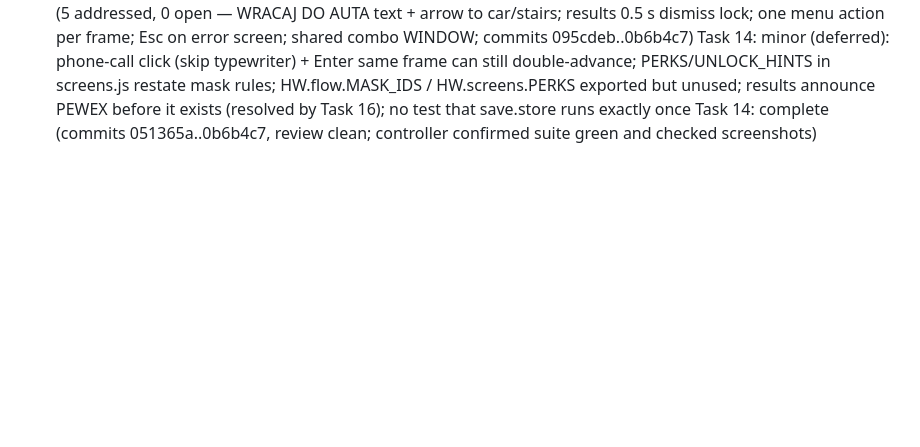
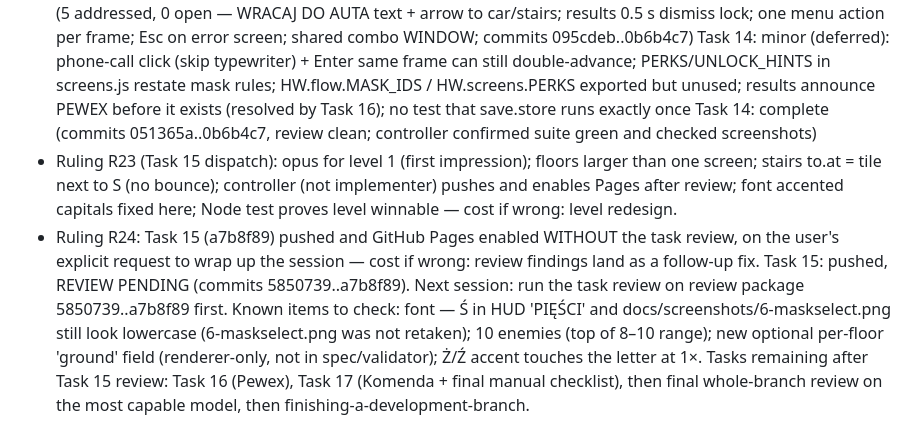
Before and after one commit to MaciejSulewski/hotline-warsaw, a Markdown page: docs/superpowers/progress.md, the part around the change. Drawn GitHub-style; blank space fills up the shorter version.

Commit message:
docs: progress ledger after Task 15
Co-Authored-By: Claude Opus 5.5 <noreply@anthropic.com>

```diff
--- a/docs/superpowers/progress.md
+++ b/docs/superpowers/progress.md
@@ -97,3 +97,7 @@ Task 13: complete (commits 538115d..9c54040, review clean)
 Task 14: fix round 1/5 (5 addressed, 0 open — WRACAJ DO AUTA text + arrow to car/stairs; results 0.5 s dismiss lock; one menu action per frame; Esc on error screen; shared combo WINDOW; commits 095cdeb..0b6b4c7)
 Task 14: minor (deferred): phone-call click (skip typewriter) + Enter same frame can still double-advance; PERKS/UNLOCK_HINTS in screens.js restate mask rules; HW.flow.MASK_IDS / HW.screens.PERKS exported but unused; results announce PEWEX before it exists (resolved by Task 16); no test that save.store runs exactly once
 Task 14: complete (commits 051365a..0b6b4c7, review clean; controller confirmed suite green and checked screenshots)
+- Ruling R23 (Task 15 dispatch): opus for level 1 (first impression); floors larger than one screen; stairs to.at = tile next to S (no bounce); controller (not implementer) pushes and enables Pages after review; font accented capitals fixed here; Node test proves level winnable — cost if wrong: level redesign.
+- Ruling R24: Task 15 (a7b8f89) pushed and GitHub Pages enabled WITHOUT the task review, on the user's explicit request to wrap up the session — cost if wrong: review findings land as a follow-up fix.
+Task 15: pushed, REVIEW PENDING (commits 5850739..a7b8f89). Next session: run the task review on review package 5850739..a7b8f89 first. Known items to check: font — Ś in HUD 'PIĘŚCI' and docs/screenshots/6-maskselect.png still look lowercase (6-maskselect.png was not retaken); 10 enemies (top of 8–10 range); new optional per-floor 'ground' field (renderer-only, not in spec/validator); Ż/Ź accent touches the letter at 1×.
+Tasks remaining after Task 15 review: Task 16 (Pewex), Task 17 (Komenda + final manual checklist), then final whole-branch review on the most capable model, then finishing-a-development-branch.
```
